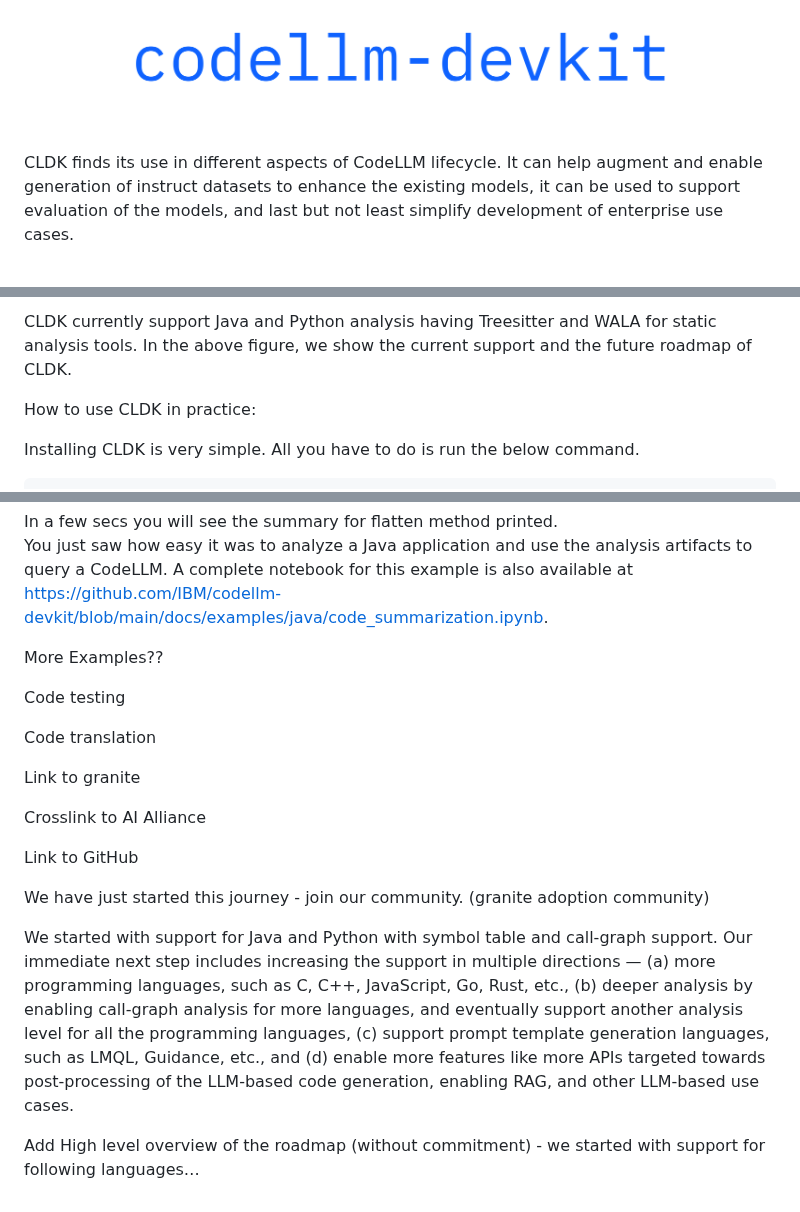
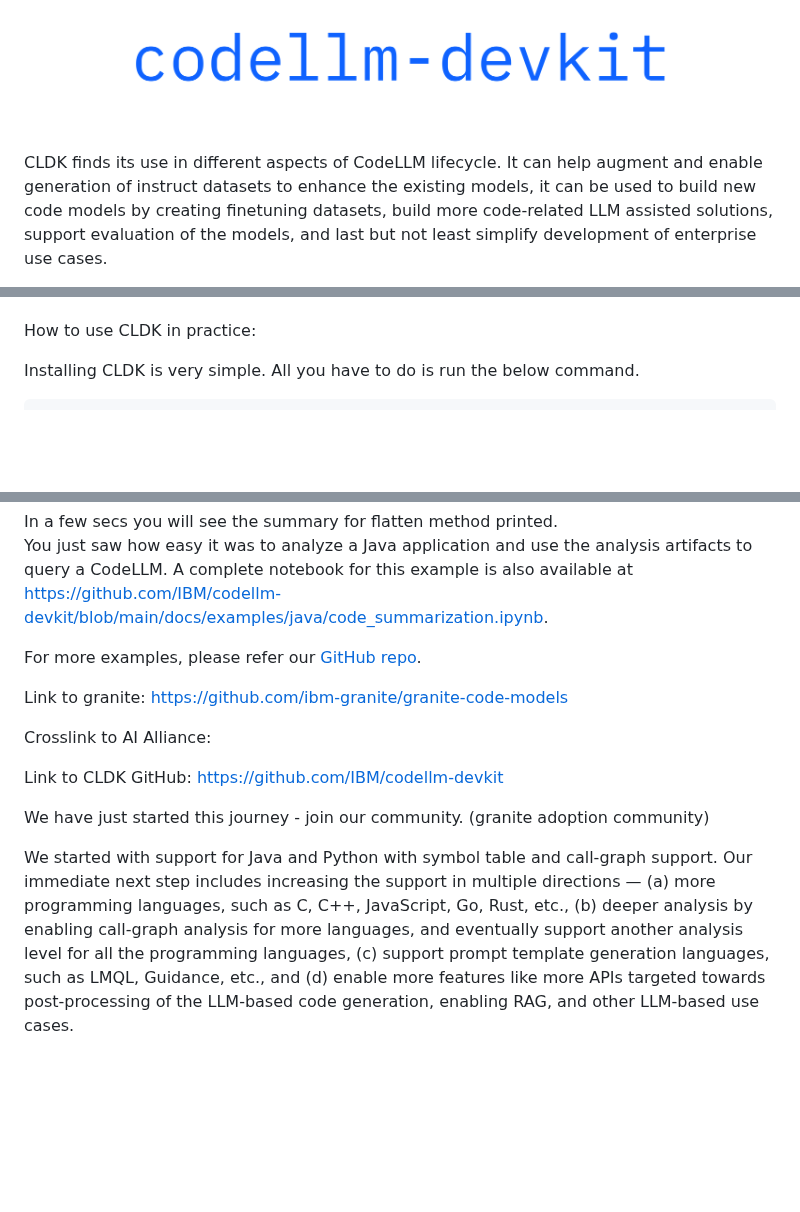
Before and after one commit to IBM/codellm-devkit, a Markdown page: docs/blog/blog.md, 3 parts joined by grey strips. Drawn GitHub-style; blank space fills up the shorter version.

```diff
--- a/docs/blog/blog.md
+++ b/docs/blog/blog.md
@@ -14,5 +14,5 @@ Introduction:
 As our team at IBM Research started to build a solution for application modernization based on Code Large Language Model (CodeLLM), we were faced with the abundance of multiple static analysis tooling to use coupled with core CodeLLM capabilities. These static analysis tools, such as Treesitter [], WALA [], etc., each range in their support for different programming language and its coverage of programming language features. Developers require a deep understanding of program analysis tooling and what they offer for each programming language, to create meaningful context/prompt augmentations when developing CodeLLM solutions. This in turn becomes a tedious task, and often requires multiple lines of code to be written to support various CodeLLM enabled tasks such as, generating unit tests, summarizing code, etc.  As a result, we have developed CodeLLM Development Kit (CLDK), which abstracts the interaction with the static analysis tools and enables seamless integration with CodeLLMs.
 ![image](cldk-logo.png)
 
-CLDK finds its use in different aspects of CodeLLM lifecycle. It can help augment and enable generation of instruct datasets to enhance the existing models, it can be used to support evaluation of the models, and last but not least simplify development of enterprise use cases.
+CLDK finds its use in different aspects of CodeLLM lifecycle. It can help augment and enable generation of instruct datasets to enhance the existing models, it can be used to build new code models by creating finetuning datasets, build more code-related LLM assisted solutions, support evaluation of the models, and last but not least simplify development of enterprise use cases.
 
@@ -21,6 +22,5 @@ CLDK finds its use in different aspects of CodeLLM lifecycle. It can help augmen
 
 
-CLDK currently support Java and Python analysis having Treesitter and WALA for static analysis tools. In the above figure, we show the current support and the future roadmap of CLDK.
 
 How to use CLDK in practice:
 
@@ -174,22 +174,14 @@ print(llm_output)
 In a few secs you will see the summary for flatten method printed.
 You just saw how easy it was to analyze a Java application and use the analysis artifacts to query a CodeLLM. A complete notebook for this example is also available at https://github.com/IBM/codellm-devkit/blob/main/docs/examples/java/code_summarization.ipynb.
 
+For more examples, please refer our [GitHub repo](https://github.com/IBM/codellm-devkit/tree/main/docs/examples).
 
+Link to granite: https://github.com/ibm-granite/granite-code-models
 
-More Examples??
+Crosslink to AI Alliance:
 
-Code testing
-
-Code translation
-
-Link to granite
-
-Crosslink to AI Alliance
-
-Link to GitHub
+Link to CLDK GitHub: https://github.com/IBM/codellm-devkit
 
 We have just started this journey - join our community. (granite adoption community)
 
 We started with support for Java and Python with symbol table and call-graph support. Our immediate next step includes increasing the support in multiple directions — (a) more programming languages, such as C, C++, JavaScript, Go, Rust, etc., (b) deeper analysis by enabling call-graph analysis for more languages, and eventually support another analysis level for all the programming languages, (c) support prompt template generation languages, such as LMQL, Guidance, etc., and (d) enable more features like more APIs targeted towards post-processing of the LLM-based code generation, enabling RAG, and other LLM-based use cases.
-
-Add High level overview of the roadmap (without commitment) - we started with support for following languages…
```
Also changed, not shown: other parts of docs/blog/blog.md (+3 -2 lines).
